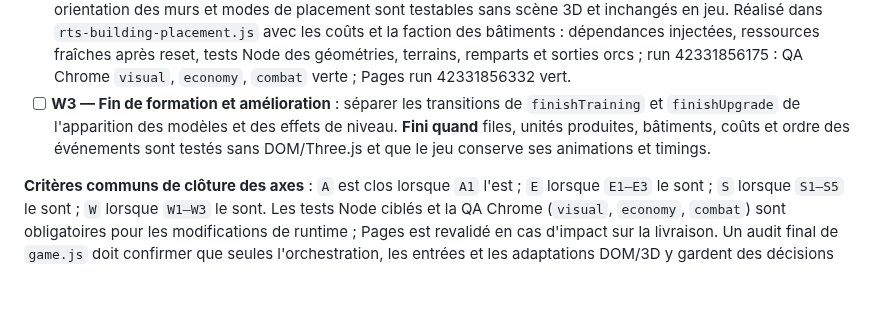
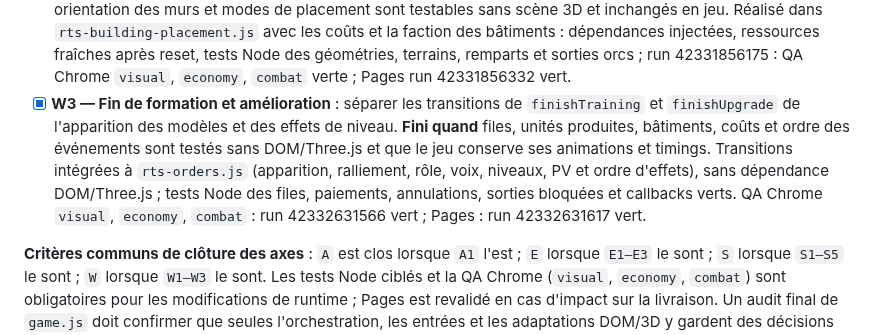
Before and after one commit to leye0/Fighters, a Markdown page: refactor.md, the part around the change. Drawn GitHub-style; blank space fills up the shorter version.

Commit message:
docs(refactor): close verified W3 and workers/buildings axis

```diff
--- a/refactor.md
+++ b/refactor.md
@@ -104,11 +104,16 @@ de prolonger indéfiniment un axe.
       tests Node des géométries, terrains, remparts et sorties orcs ; run
       42331856175 : QA Chrome `visual`, `economy`, `combat` verte ; Pages
       run 42331856332 vert.
-- [ ] **W3 — Fin de formation et amélioration** : séparer les transitions de
+- [x] **W3 — Fin de formation et amélioration** : séparer les transitions de
       `finishTraining` et `finishUpgrade` de l'apparition des modèles et des
       effets de niveau. **Fini quand** files, unités produites, bâtiments,
       coûts et ordre des événements sont testés sans DOM/Three.js et que le
       jeu conserve ses animations et timings.
+      Transitions intégrées à `rts-orders.js` (apparition, ralliement, rôle,
+      voix, niveaux, PV et ordre d'effets), sans dépendance DOM/Three.js ;
+      tests Node des files, paiements, annulations, sorties bloquées et
+      callbacks verts. QA Chrome `visual`, `economy`, `combat` :
+      run 42332631566 vert ; Pages : run 42332631617 vert.
 
 **Critères communs de clôture des axes** : `A` est clos lorsque `A1` l'est ;
 `E` lorsque `E1–E3` le sont ; `S` lorsque `S1–S5` le sont ; `W` lorsque
```
